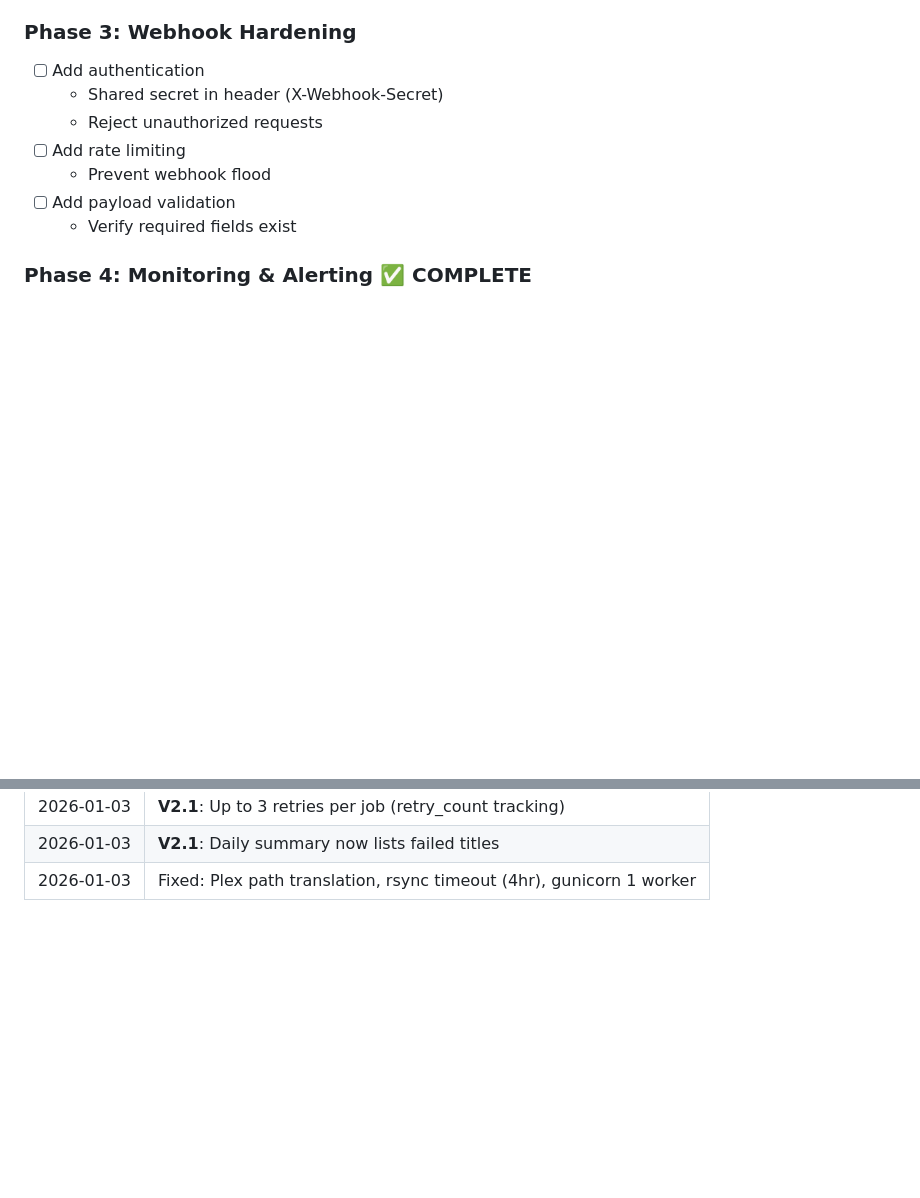
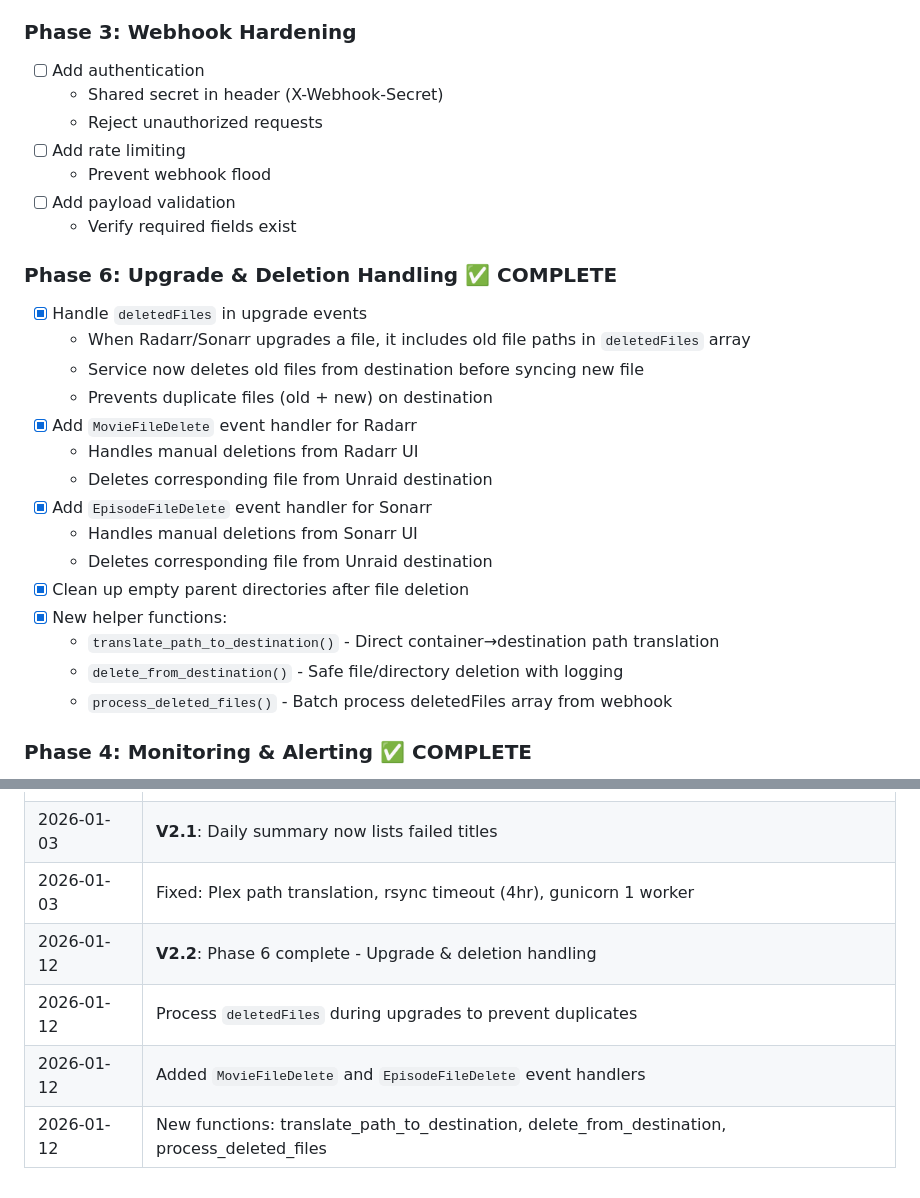
Before and after one commit to Ramses26/mother, a Markdown page: docs/SYNC_WEBHOOK_V2_PLAN.md, 2 parts joined by grey strips. GitHub-like rendering; blank space fills up the shorter version.

```diff
--- a/docs/SYNC_WEBHOOK_V2_PLAN.md
+++ b/docs/SYNC_WEBHOOK_V2_PLAN.md
@@ -128,6 +128,23 @@ The current sync-webhook has several failure points:
   - Prevent webhook flood
 - [ ] Add payload validation
   - Verify required fields exist
+
+### Phase 6: Upgrade & Deletion Handling ✅ COMPLETE
+- [x] Handle `deletedFiles` in upgrade events
+  - When Radarr/Sonarr upgrades a file, it includes old file paths in `deletedFiles` array
+  - Service now deletes old files from destination before syncing new file
+  - Prevents duplicate files (old + new) on destination
+- [x] Add `MovieFileDelete` event handler for Radarr
+  - Handles manual deletions from Radarr UI
+  - Deletes corresponding file from Unraid destination
+- [x] Add `EpisodeFileDelete` event handler for Sonarr
+  - Handles manual deletions from Sonarr UI
+  - Deletes corresponding file from Unraid destination
+- [x] Clean up empty parent directories after file deletion
+- [x] New helper functions:
+  - `translate_path_to_destination()` - Direct container→destination path translation
+  - `delete_from_destination()` - Safe file/directory deletion with logging
+  - `process_deleted_files()` - Batch process deletedFiles array from webhook
 
 ### Phase 4: Monitoring & Alerting ✅ COMPLETE
 - [x] Deploy Uptime Kuma
@@ -320,3 +337,7 @@ curl "http://sonarr-hd:8989/api/v3/history?eventType=downloadFolderImported&page
 | 2026-01-03 | **V2.1**: Up to 3 retries per job (retry_count tracking) |
 | 2026-01-03 | **V2.1**: Daily summary now lists failed titles |
 | 2026-01-03 | Fixed: Plex path translation, rsync timeout (4hr), gunicorn 1 worker |
+| 2026-01-12 | **V2.2**: Phase 6 complete - Upgrade & deletion handling |
+| 2026-01-12 | Process `deletedFiles` during upgrades to prevent duplicates |
+| 2026-01-12 | Added `MovieFileDelete` and `EpisodeFileDelete` event handlers |
+| 2026-01-12 | New functions: translate_path_to_destination, delete_from_destination, process_deleted_files |
```
Also changed, not shown: services/sync-webhook/README.md (+88 -7 lines).
